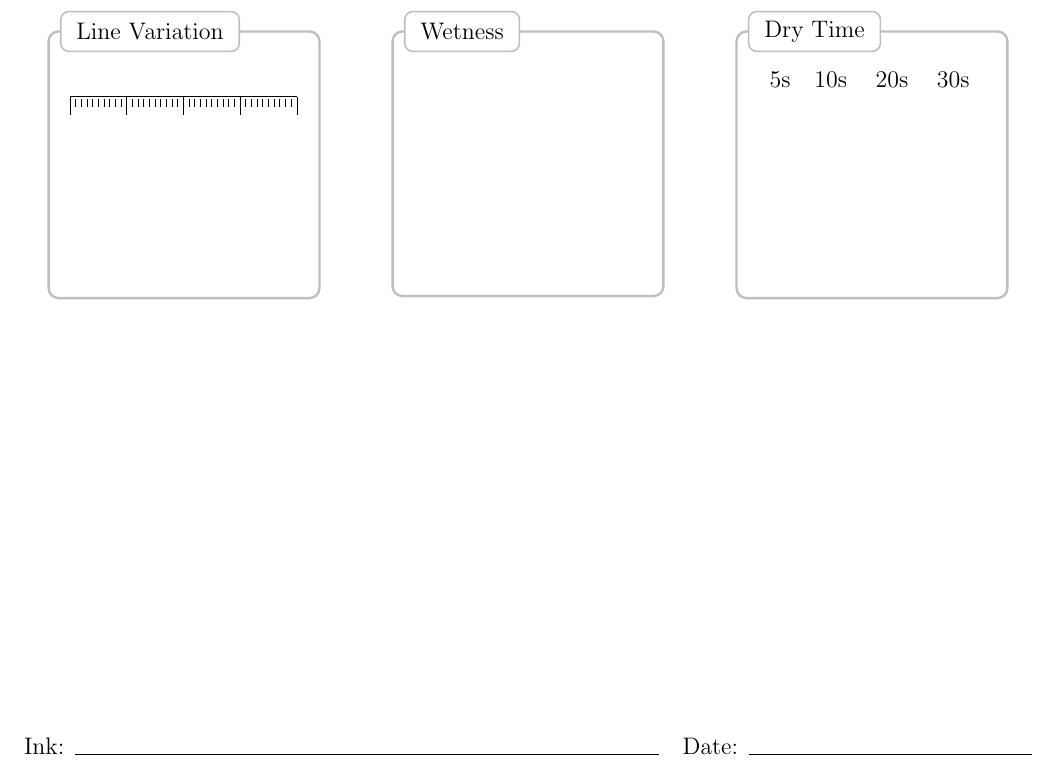
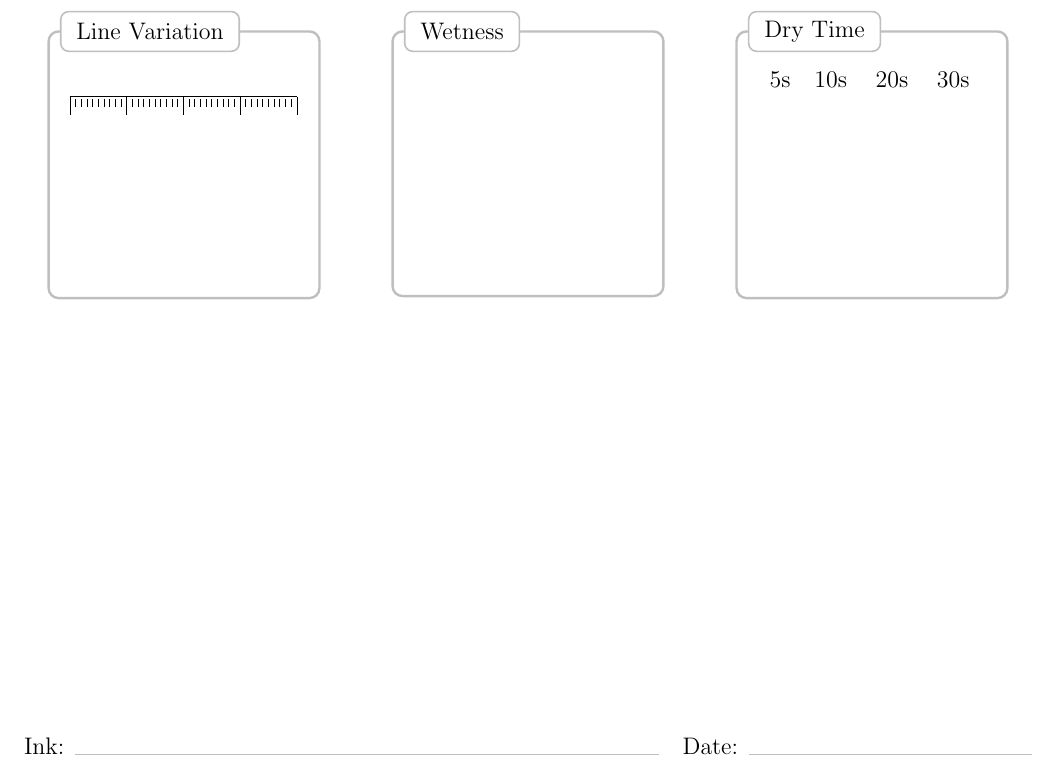
Before and after one commit to ramLlama/templates, a LaTeX book (fountain_pen_review.tex): part of the page, cut so that both start at the same text. Compiled offline with pdfLaTeX.

Commit message:
f_p_review.tex: Fix colors

```diff
--- a/fountain_pen_review.tex
+++ b/fountain_pen_review.tex
@@ -57,7 +57,7 @@ Make: \textcolor{lightgray}{\hrulefill} & Model: \textcolor{lightgray}{\hrulefil
 \vspace{\fill}
 
 \begin{tabularx}{\textwidth}{@{}X r@{}}
-Ink: \hrulefill & Date: \rule{5cm}{0.4pt}
+Ink: \textcolor{lightgray}{\hrulefill} & Date: \textcolor{lightgray}{\rule{5cm}{0.4pt}}
 \end{tabularx}
 \end{document}
 
```
Also changed, not shown: fountain_pen_review.pdf.
